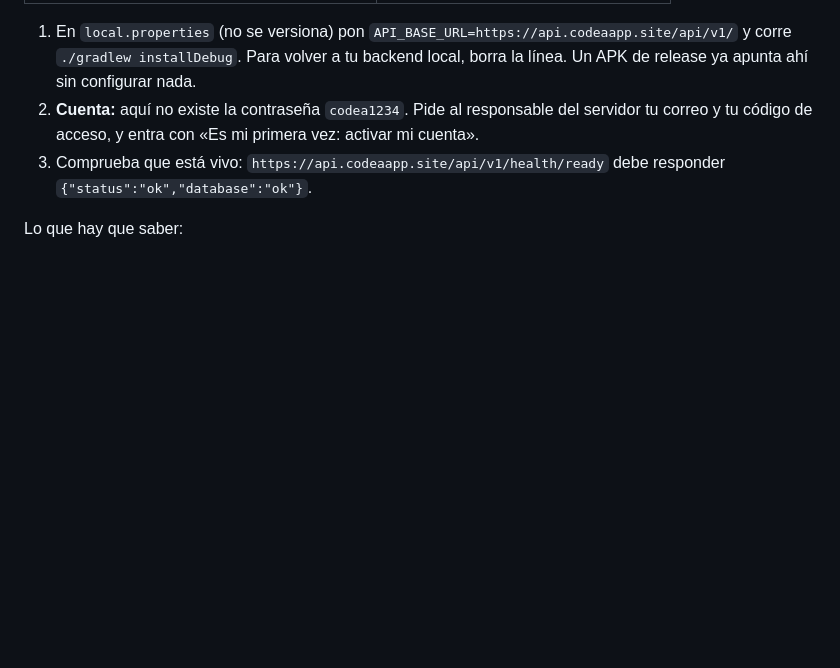
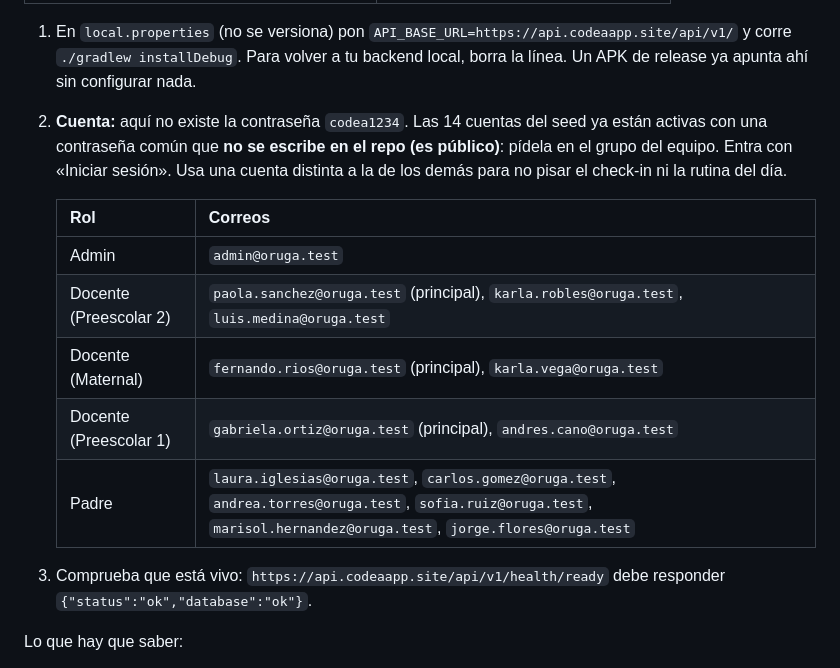
Before and after one commit to IsabelVaca/Codea_app, a Markdown page: docs/GUIA-CONTINUAR.md, the part around the change. Rendered like a GitHub page; blank space fills up the shorter version.

Commit message:
docs: cuentas del seed en el servidor compartido (codeaapp.site)
Lista de correos por rol para entrar a api.codeaapp.site. La contraseña común
no se escribe aquí porque el repo es público; se comparte en el grupo.

Co-Authored-By: Claude Opus 5.5 <noreply@anthropic.com>

```diff
--- a/docs/GUIA-CONTINUAR.md
+++ b/docs/GUIA-CONTINUAR.md
@@ -48,7 +48,15 @@ Desde el 19/oct hay una API pública con HTTPS (túnel de Cloudflare, [decisión
 | Fotos (la usa la app sola, con URLs firmadas) | `https://archivos.codeaapp.site` |
 
 1. En `local.properties` (no se versiona) pon `API_BASE_URL=https://api.codeaapp.site/api/v1/` y corre `./gradlew installDebug`. Para volver a tu backend local, borra la línea. Un APK de release ya apunta ahí sin configurar nada.
-2. **Cuenta:** aquí no existe la contraseña `codea1234`. Pide al responsable del servidor tu correo y tu código de acceso, y entra con «Es mi primera vez: activar mi cuenta».
+2. **Cuenta:** aquí no existe la contraseña `codea1234`. Las 14 cuentas del seed ya están activas con una contraseña común que **no se escribe en el repo (es público)**: pídela en el grupo del equipo. Entra con «Iniciar sesión». Usa una cuenta distinta a la de los demás para no pisar el check-in ni la rutina del día.
+
+   | Rol | Correos |
+   |---|---|
+   | Admin | `admin@oruga.test` |
+   | Docente (Preescolar 2) | `paola.sanchez@oruga.test` (principal), `karla.robles@oruga.test`, `luis.medina@oruga.test` |
+   | Docente (Maternal) | `fernando.rios@oruga.test` (principal), `karla.vega@oruga.test` |
+   | Docente (Preescolar 1) | `gabriela.ortiz@oruga.test` (principal), `andres.cano@oruga.test` |
+   | Padre | `laura.iglesias@oruga.test`, `carlos.gomez@oruga.test`, `andrea.torres@oruga.test`, `sofia.ruiz@oruga.test`, `marisol.hernandez@oruga.test`, `jorge.flores@oruga.test` |
 3. Comprueba que está vivo: `https://api.codeaapp.site/api/v1/health/ready` debe responder `{"status":"ok","database":"ok"}`.
 
 Lo que hay que saber:
```
